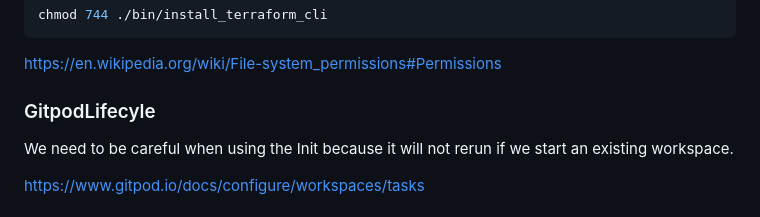
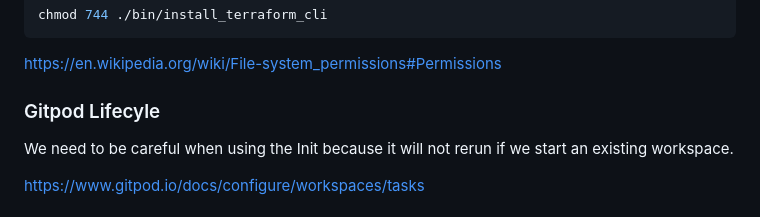
Before and after one commit to sabdulramoni2/terraform-beginner-bootcamp-2023, a Markdown page: journal/week0.md, the part around the change. Rendered like a GitHub page.

```diff
--- a/journal/week0.md
+++ b/journal/week0.md
@@ -129,7 +129,7 @@ chmod 744 ./bin/install_terraform_cli
 https://en.wikipedia.org/wiki/File-system_permissions#Permissions
 
 
-### GitpodLifecyle
+### Gitpod Lifecyle
 
 We need to be careful when using the Init because it will not rerun if we start an existing workspace.
 
```
